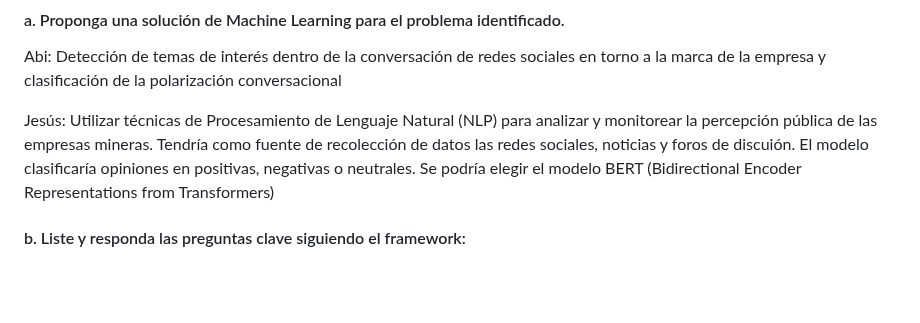
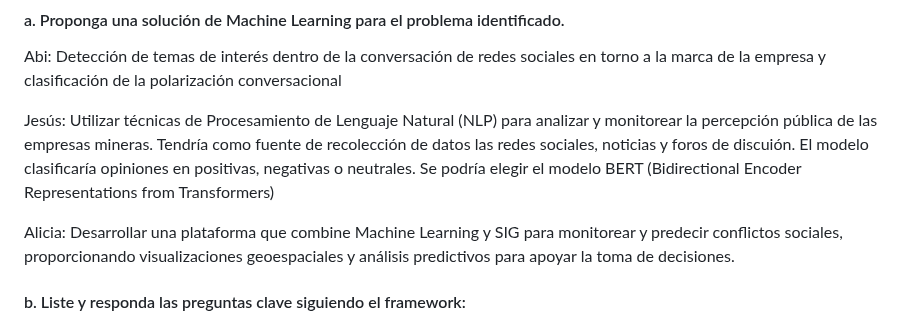
Before and after one commit to jomjac/ModelodeMachineLearning-PrevencionConflictosMinerosMediantePercepcionPublica, a Markdown page: 3. Propuesta del Caso de Negocio.md, the part around the change. Drawn GitHub-style; blank space fills up the shorter version.

```diff
--- a/3. Propuesta del Caso de Negocio.md
+++ b/3. Propuesta del Caso de Negocio.md
@@ -5,6 +5,8 @@
 Abi: Detección de temas de interés dentro de la conversación de redes sociales en torno a la marca de la empresa y clasificación de la polarización conversacional
 
 Jesús: Utilizar técnicas de Procesamiento de Lenguaje Natural (NLP) para analizar y monitorear la percepción pública de las empresas mineras. Tendría como fuente de recolección de datos las redes sociales, noticias y foros de discuión. El modelo clasificaría opiniones en positivas, negativas o neutrales. Se podría elegir el modelo BERT (Bidirectional Encoder Representations from Transformers)
+
+Alicia: Desarrollar una plataforma que combine Machine Learning y SIG para monitorear y predecir conflictos sociales, proporcionando visualizaciones geoespaciales y análisis predictivos para apoyar la toma de decisiones.
 
 #### b. Liste y responda las preguntas clave siguiendo el framework:
 
```
